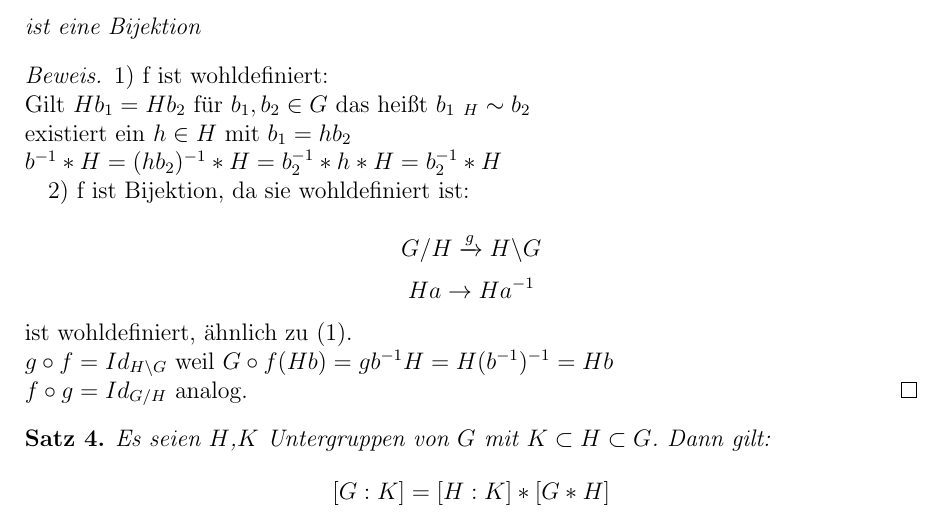
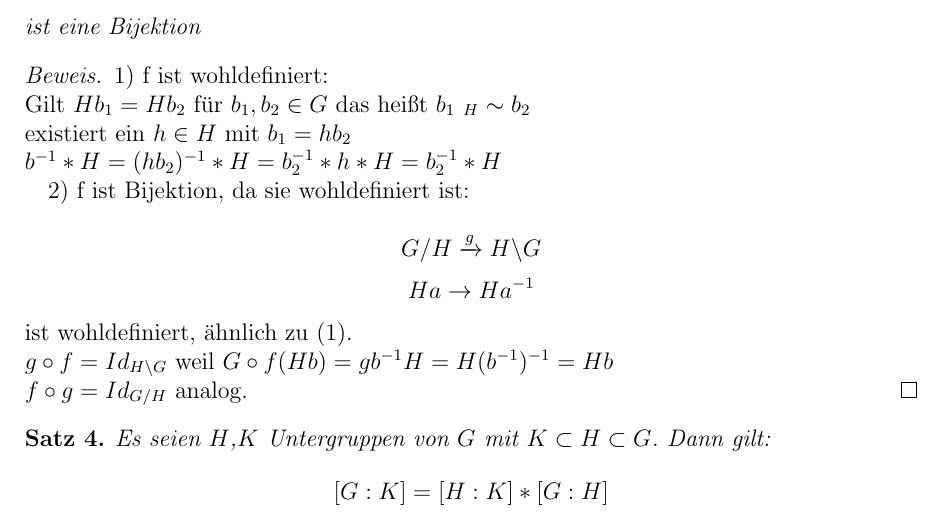
Before and after one commit to sbechtel/eida-skript, a LaTeX document (skript.tex): part of page 5 of 30, cut so that both start at the same text. Compiled offline with pdfLaTeX.

Commit message:
Fehlerkorrektur

```diff
--- a/skript.tex
+++ b/skript.tex
@@ -342,7 +342,7 @@ $f \circ g = Id_{G \slash H}$ analog.
 \end{proof}
 
 \begin{thm}
-Es seien $H$,$K$ Untergruppen von $G$ mit $K \subset H \subset G$. Dann gilt: $$[G:K]=[H:K]*[G*H]$$
+Es seien $H$,$K$ Untergruppen von $G$ mit $K \subset H \subset G$. Dann gilt: $$[G:K]=[H:K]*[G:H]$$
 \end{thm}
 
 \begin{proof}
```
